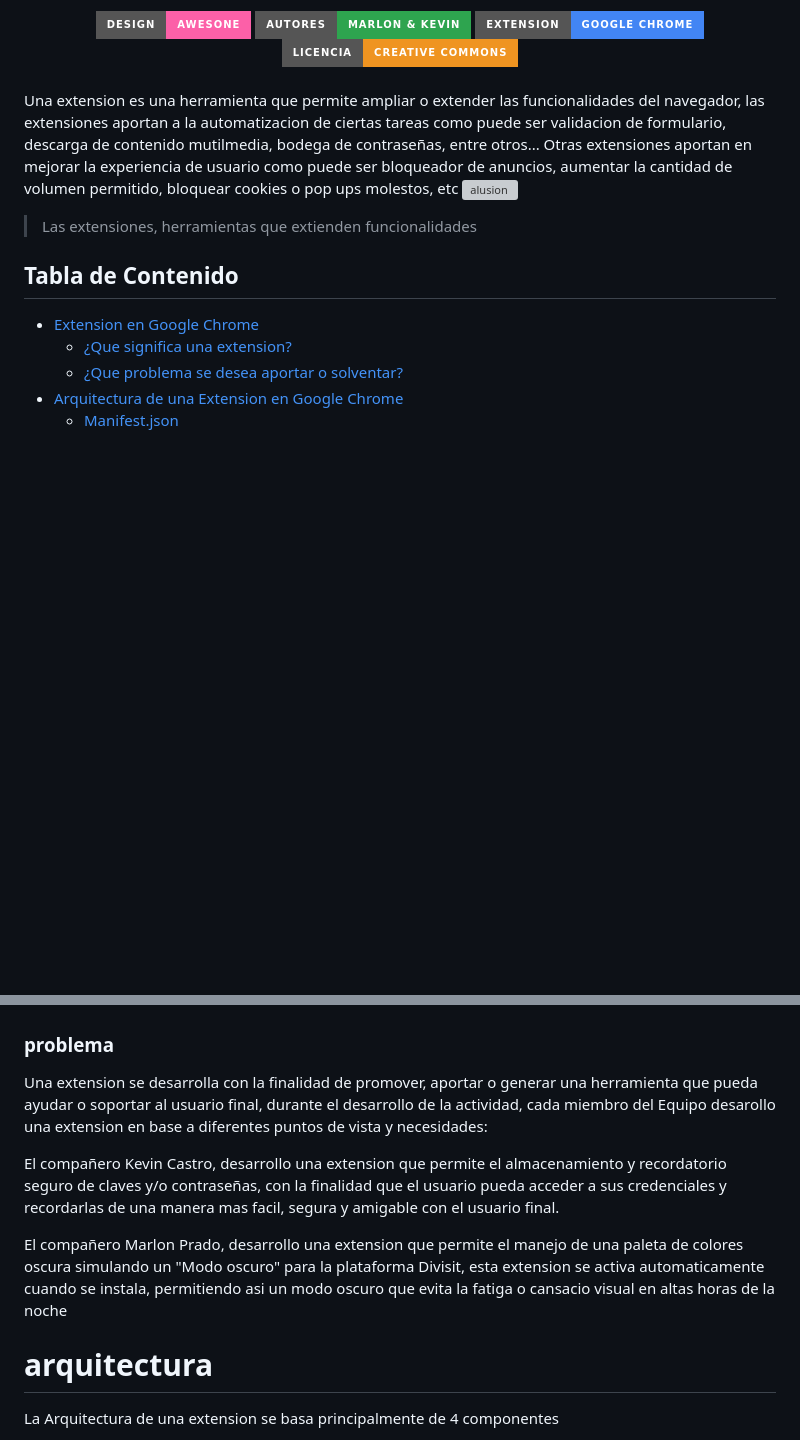
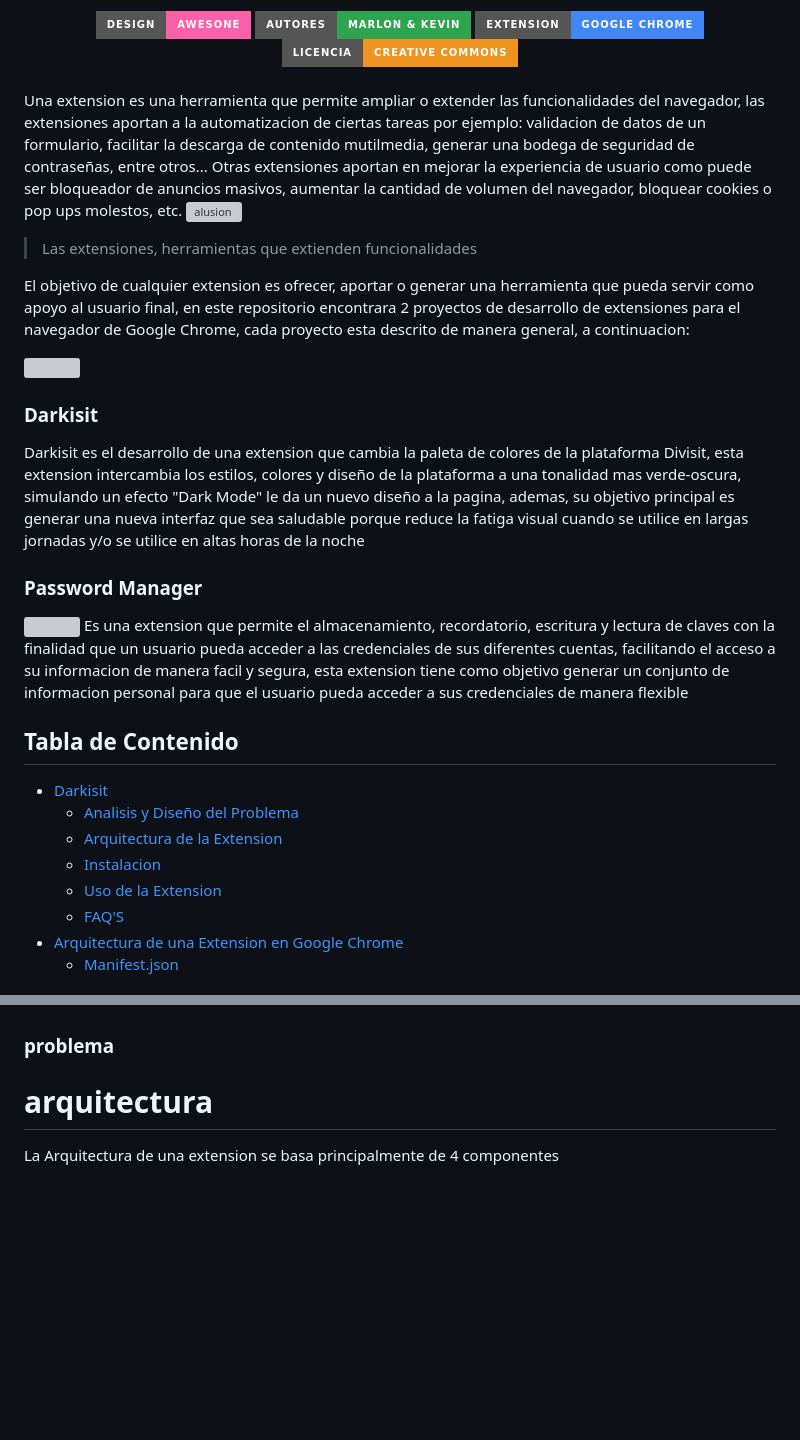
Before and after one commit to KevinCarrero1417/Extensions, a Markdown page: README.md, 2 parts joined by grey strips. Rendered like a GitHub page; badges without logos; blank space fills up the shorter version; grey boxes are pictures that could not be loaded.

```diff
--- a/README.md
+++ b/README.md
@@ -9,13 +9,29 @@
 <br>
 
 
-Una extension es una herramienta que permite ampliar o extender las funcionalidades del navegador, las extensiones aportan a la automatizacion de ciertas tareas como puede ser validacion de formulario, descarga de contenido mutilmedia, bodega de contraseñas, entre otros... Otras extensiones aportan en mejorar la experiencia de usuario como puede ser bloqueador de anuncios, aumentar la cantidad de volumen permitido, bloquear cookies o pop ups molestos, etc
+Una extension es una herramienta que permite ampliar o extender las funcionalidades del navegador, las extensiones aportan a la automatizacion de ciertas tareas por ejemplo: validacion de datos de un formulario, facilitar la descarga de contenido mutilmedia,  generar una bodega de seguridad de contraseñas, entre otros... Otras extensiones aportan en mejorar la experiencia de usuario como puede ser bloqueador de anuncios masivos, aumentar la cantidad de volumen del navegador, bloquear cookies o pop ups molestos, etc.
 ![alusion](https://www.hikeproject.com/wp-content/uploads/2021/12/google-chrome-extensions-977x4881-1.jpg)
 > Las extensiones, herramientas que extienden funcionalidades
+
+El objetivo de cualquier extension es ofrecer, aportar o generar una herramienta que pueda servir como apoyo al usuario final, en este repositorio encontrara 2 proyectos de desarrollo de extensiones para el navegador de Google Chrome, cada proyecto esta  descrito de manera general, a continuacion:
+
+<img src="https://i.ibb.co/r0kmFRZ/120200449-730024024215214-7725077185826725575-n-modified.png" align="right" style="width: 80px; height: 80px;" />
+
+### Darkisit
+Darkisit es el desarrollo de una extension que cambia la paleta de colores de la plataforma Divisit, esta extension intercambia los estilos, colores y diseño de la plataforma a una tonalidad mas verde-oscura, simulando un efecto "Dark Mode" le da un nuevo diseño a la pagina, ademas, su objetivo principal es generar una nueva interfaz que sea saludable porque reduce la fatiga visual cuando se utilice en largas jornadas y/o se utilice en altas horas de la  noche
+
+### Password Manager
+<img src="https://i.ibb.co/7y2bsPX/92634862-102476924766517-9215421927835828224-n.jpg" align="left" style="width: 80px; height: 80px;" />
+Es una extension que permite el almacenamiento, recordatorio, escritura y lectura de claves con la finalidad que un usuario pueda acceder a las credenciales de sus diferentes cuentas, facilitando el acceso a su informacion de manera facil y segura, esta extension tiene como objetivo generar un conjunto de informacion personal para que el usuario pueda acceder a sus credenciales de manera flexible
+</div>
+
 ## Tabla de Contenido
-- [Extension en Google Chrome](#extension)
-    + [¿Que significa una extension?](#significado)
-    + [¿Que problema se desea aportar o solventar?](#problema)
+- [Darkisit](#darkisit)
+    + [Analisis y Diseño del Problema](#analisis_diseño)
+    + [Arquitectura de la Extension](#arquitectura)
+    + [Instalacion](#instalacion)
+    + [Uso de la Extension](#ussage)
+    + [FAQ'S](#faq)
 - [Arquitectura de una Extension en Google Chrome](#arquitectura)
     + [Manifest.json](#manifest)
 
@@ -30,11 +46,7 @@ Una extension es una herramienta que permite ampliar o extender las funcionalida
 
 ### problema
 
-Una extension se desarrolla con la finalidad de promover, aportar o generar una herramienta que pueda ayudar o soportar al usuario final, durante el desarrollo de la actividad, cada miembro del Equipo desarollo una extension en base a diferentes puntos de vista y necesidades:
 
-El compañero Kevin Castro, desarrollo una extension que permite el almacenamiento y recordatorio seguro de claves y/o contraseñas, con la finalidad que el usuario pueda acceder a sus credenciales y recordarlas de una manera mas facil, segura y amigable con el usuario final.
-
-El compañero Marlon Prado, desarrollo una extension que permite el manejo de una paleta de colores oscura simulando un "Modo oscuro" para la plataforma Divisit, esta extension se activa automaticamente cuando se instala, permitiendo asi un modo oscuro que evita la fatiga o cansacio visual en altas horas de la noche
 # arquitectura
 
 La Arquitectura de una extension se basa principalmente de 4 componentes
```
